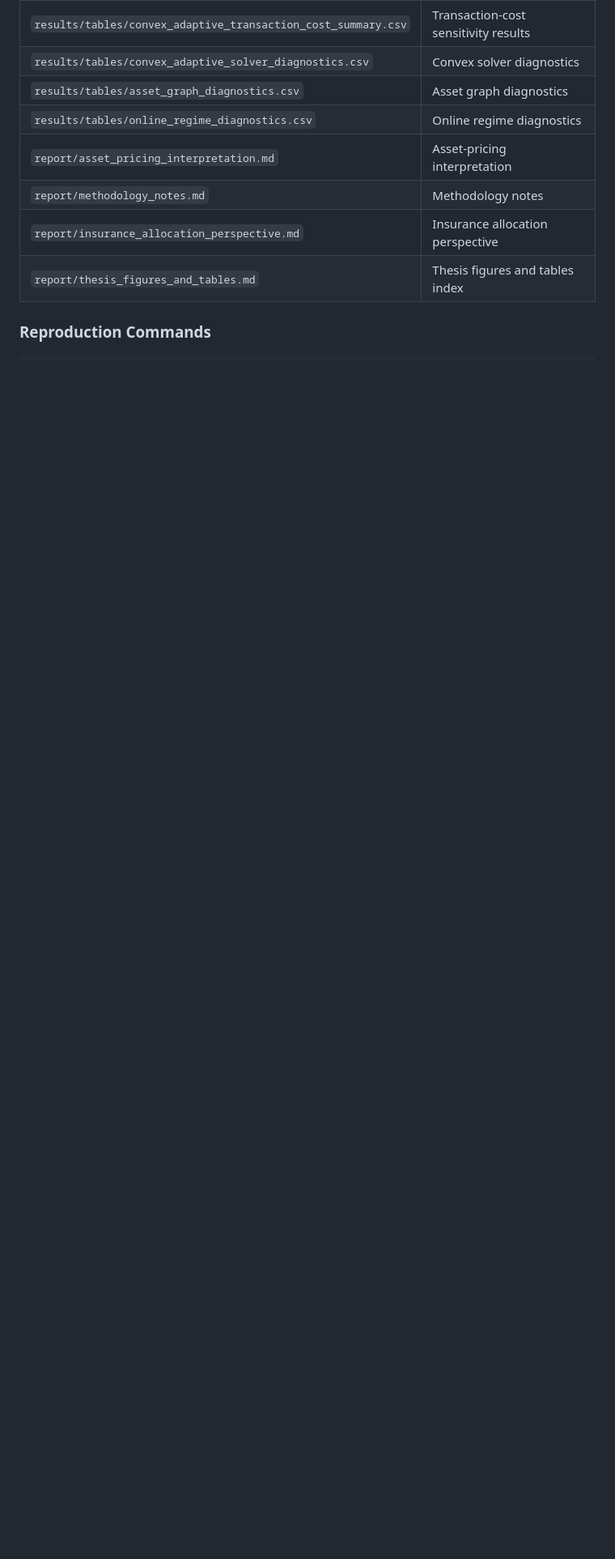
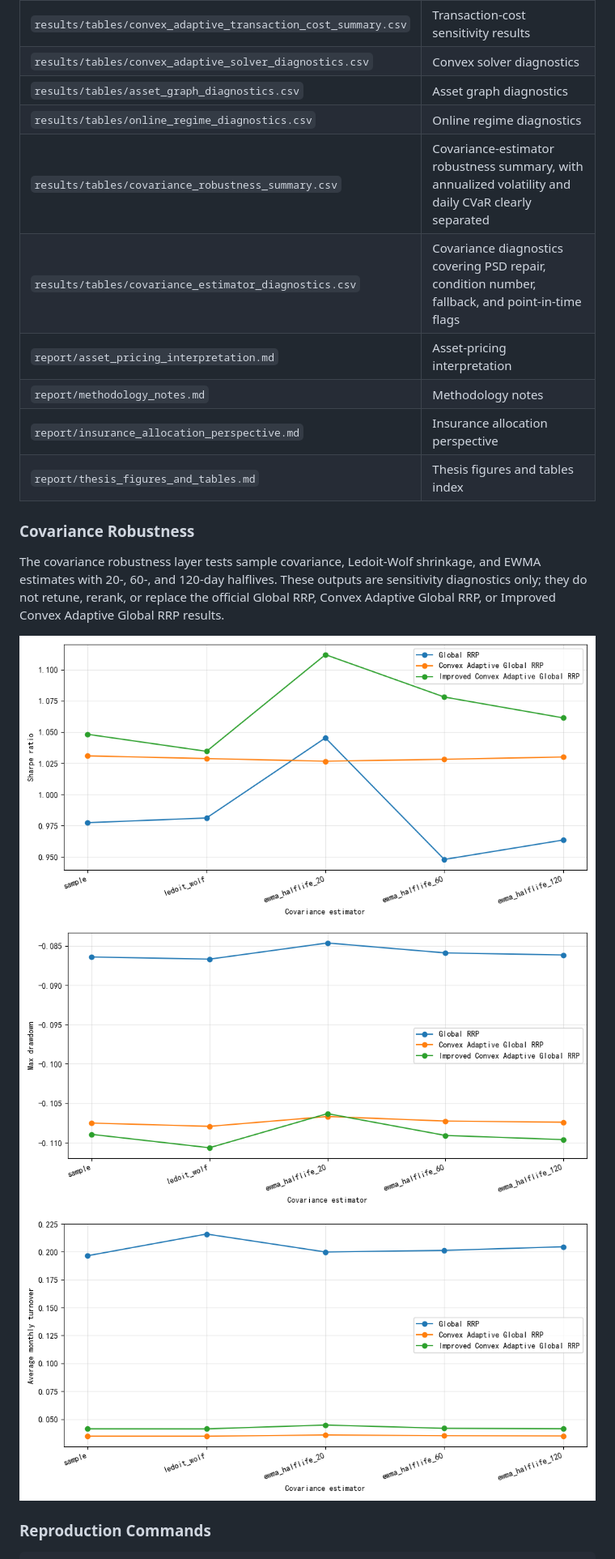
Before and after one commit to ericxuzhesheng/Relaxed-Risk-Parity-Research, a Markdown page: README.md, the part around one of its changes. Shown at 81% size. Rendered like a GitHub page; pictures changed too: results/figures/covariance_robustness_drawdown.png (added), results/figures/covariance_robustness_sharpe.png (added), results/figures/covariance_robustness_turnover.png (added); blank space fills up the shorter version.

Commit message:
Add covariance estimation robustness analysis

```diff
--- a/README.md
+++ b/README.md
@@ -251,10 +261,20 @@ The CVaR chart helps compare tail-risk control across models.
 | `results/tables/convex_adaptive_solver_diagnostics.csv` | Convex solver diagnostics |
 | `results/tables/asset_graph_diagnostics.csv` | Asset graph diagnostics |
 | `results/tables/online_regime_diagnostics.csv` | Online regime diagnostics |
+| `results/tables/covariance_robustness_summary.csv` | Covariance-estimator robustness summary, with annualized volatility and daily CVaR clearly separated |
+| `results/tables/covariance_estimator_diagnostics.csv` | Covariance diagnostics covering PSD repair, condition number, fallback, and point-in-time flags |
 | `report/asset_pricing_interpretation.md` | Asset-pricing interpretation |
 | `report/methodology_notes.md` | Methodology notes |
 | `report/insurance_allocation_perspective.md` | Insurance allocation perspective |
 | `report/thesis_figures_and_tables.md` | Thesis figures and tables index |
+
+### Covariance Robustness
+
+The covariance robustness layer tests sample covariance, Ledoit-Wolf shrinkage, and EWMA estimates with 20-, 60-, and 120-day halflives. These outputs are sensitivity diagnostics only; they do not retune, rerank, or replace the official Global RRP, Convex Adaptive Global RRP, or Improved Convex Adaptive Global RRP results.
+
+![Covariance Robustness Sharpe](results/figures/covariance_robustness_sharpe.png)
+![Covariance Robustness Drawdown](results/figures/covariance_robustness_drawdown.png)
+![Covariance Robustness Turnover](results/figures/covariance_robustness_turnover.png)
 
 ### Reproduction Commands
 
```
Also changed, not shown: other parts of README.md (+11 -0 lines), report/methodology_notes.md (+61 -12 lines), 10 other files.
